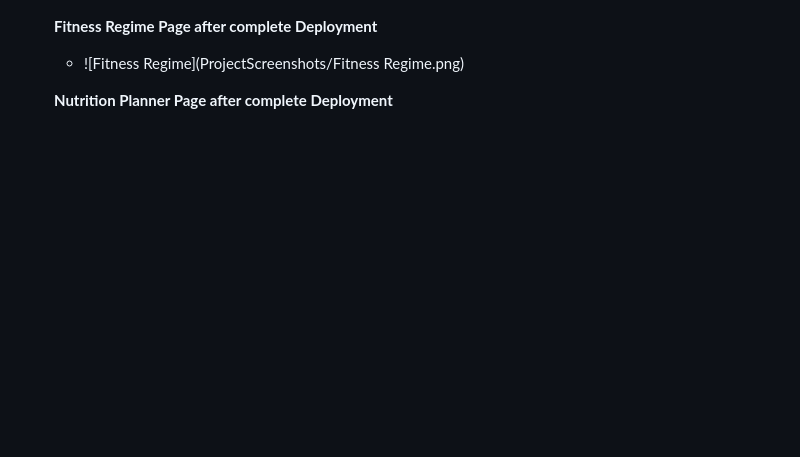
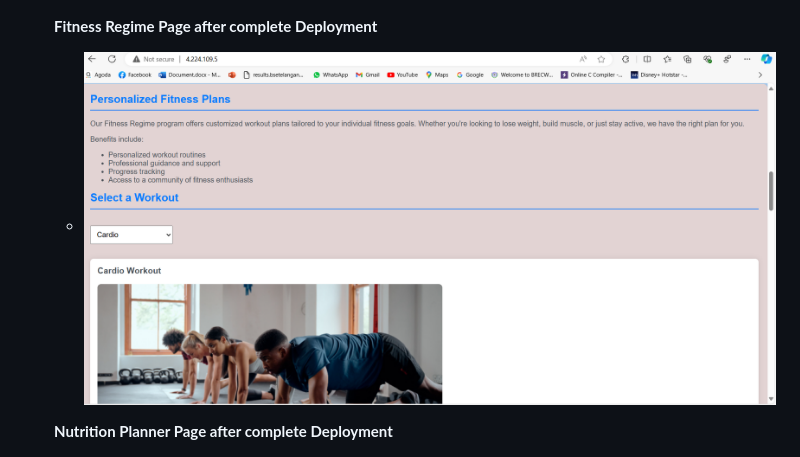
Before and after one commit to Indhu2024/Website, a Markdown page: README.md, the part around the change. Rendered like a GitHub page; blank space fills up the shorter version.

```diff
--- a/README.md
+++ b/README.md
@@ -139,7 +139,7 @@ In an increasingly health-conscious society, individuals seek effective tools to
   - ![Health TrackerPage ](ProjectScreenshots/Healthtracker.png)
 
   **Fitness Regime Page after complete Deployment**
-  - ![Fitness Regime](ProjectScreenshots/Fitness Regime.png)
+  - ![Fitness Regime](ProjectScreenshots/FitnessRegime.png)
 
   **Nutrition Planner  Page after complete Deployment**
   - ![Nutrition Planner ](ProjectScreenshots/NutritionPlanner.png)
```
